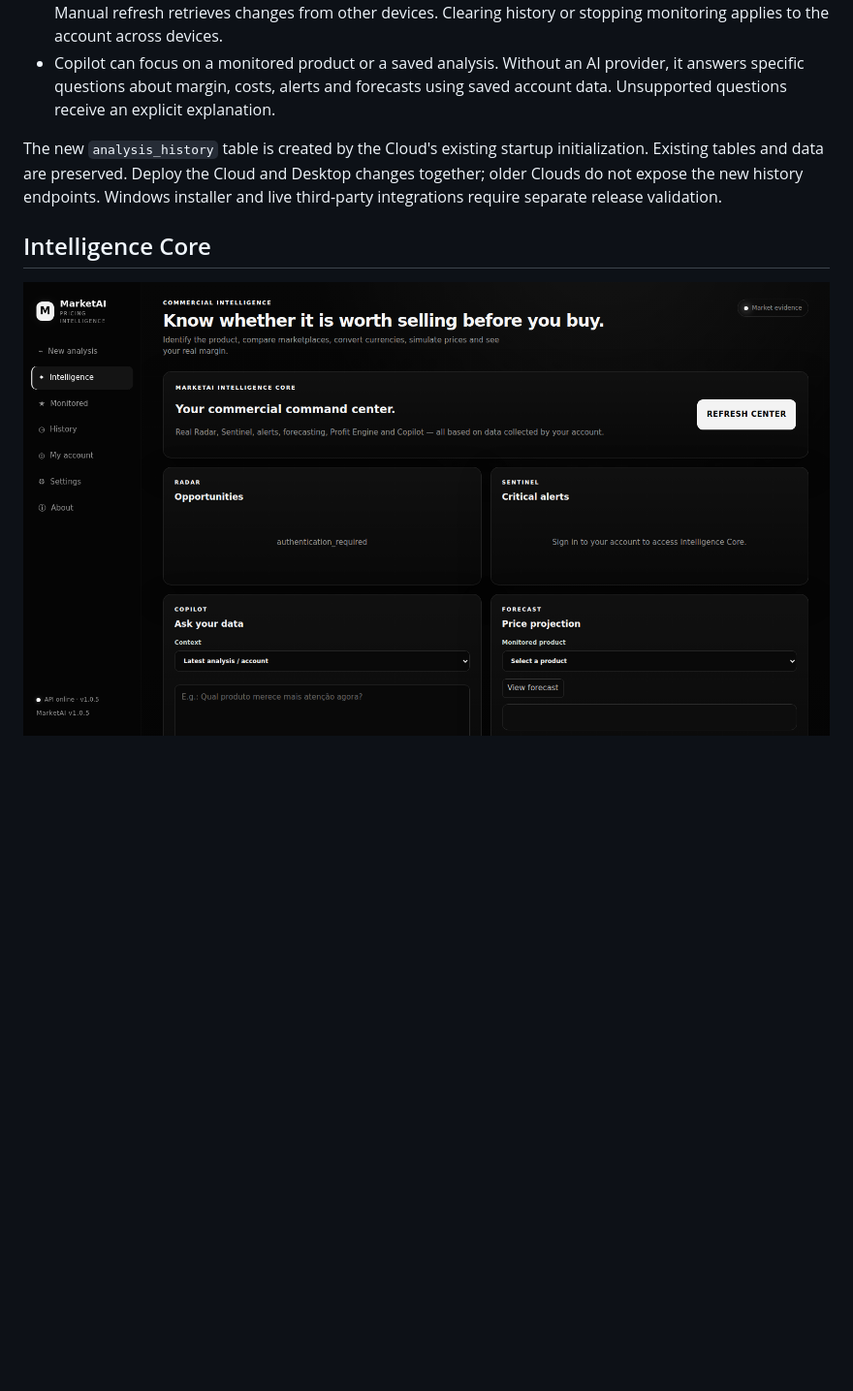
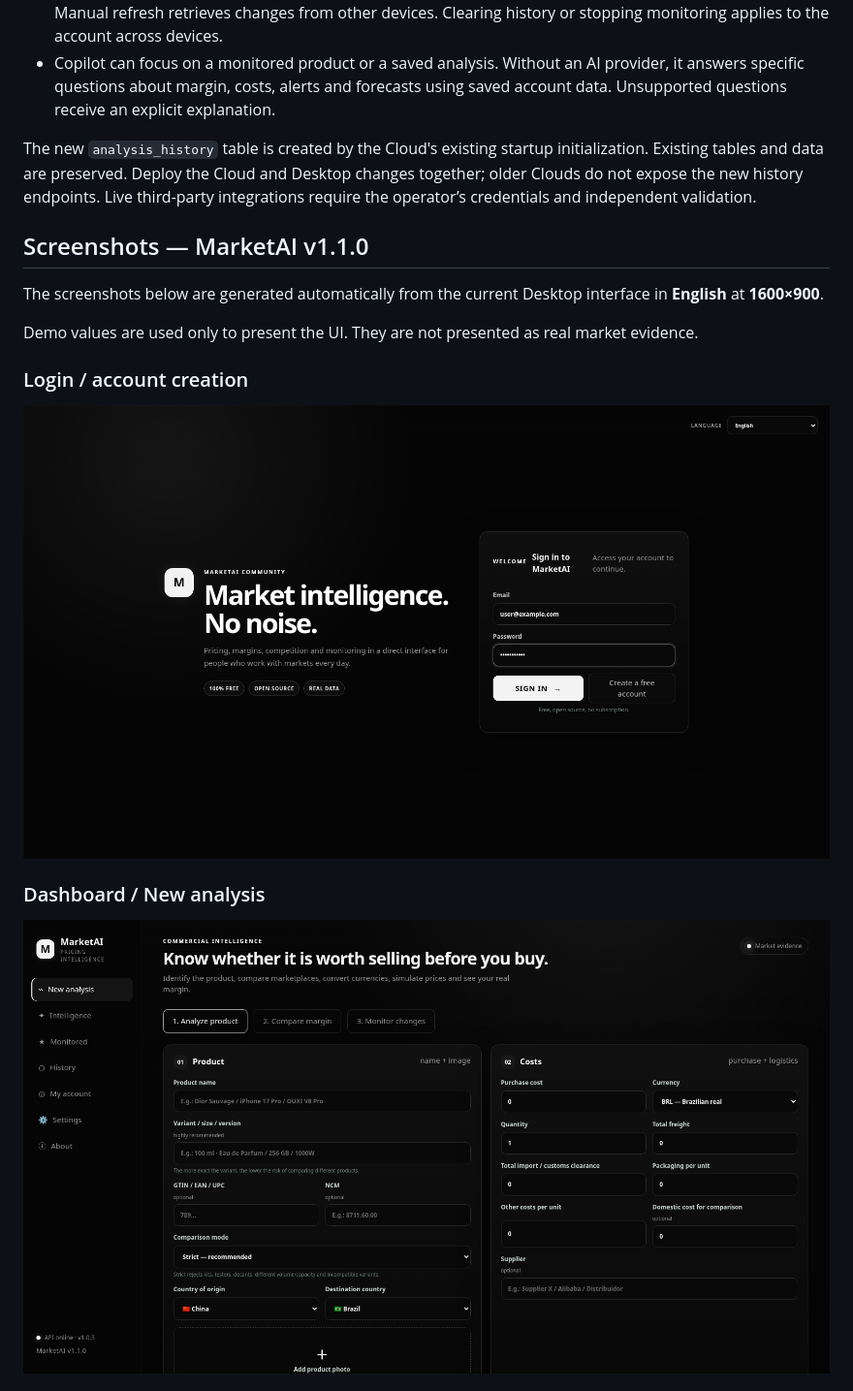
Before and after one commit to NyxPjct/MarketAI, a Markdown page: README.md, the part around the change printed below. Shown: that part at 97% size. GitHub-like rendering; pictures changed too: docs/screenshots/01-login-community-v1.1.0.png (added), docs/screenshots/02-dashboard-v1.1.0.png (added); blank space fills up the shorter version.

```diff
--- a/README.md
+++ b/README.md
@@ -129,8 +115,20 @@ Demo values are used only to present the UI. They are not presented as real mark
 - Monitored products use the Sentinel list on the Cloud, with device-local caches and explicit sync errors. Manual refresh retrieves changes from other devices. Clearing history or stopping monitoring applies to the account across devices.
 - Copilot can focus on a monitored product or a saved analysis. Without an AI provider, it answers specific questions about margin, costs, alerts and forecasts using saved account data. Unsupported questions receive an explicit explanation.
 
-The new `analysis_history` table is created by the Cloud's existing startup initialization. Existing tables and data are preserved. Deploy the Cloud and Desktop changes together; older Clouds do not expose the new history endpoints. Windows installer and live third-party integrations require separate release validation.
+The new `analysis_history` table is created by the Cloud's existing startup initialization. Existing tables and data are preserved. Deploy the Cloud and Desktop changes together; older Clouds do not expose the new history endpoints. Live third-party integrations require the operator’s credentials and independent validation.
 
-## Intelligence Core
 
-![MarketAI v1.0.5 — Intelligence Core](docs/screenshots/03-intelligence-core-v1.0.5.png)
+## Screenshots — MarketAI v1.1.0
+
+The screenshots below are generated automatically from the current Desktop interface in **English** at **1600×900**.
+
+Demo values are used only to present the UI. They are not presented as real market evidence.
+
+### Login / account creation
+
+![MarketAI v1.1.0 — Login](docs/screenshots/01-login-community-v1.1.0.png)
+
+### Dashboard / New analysis
+
+![MarketAI v1.1.0 — Dashboard](docs/screenshots/02-dashboard-v1.1.0.png)
+
```
Also changed, not shown: other parts of README.md (+7 -18 lines), docs/screenshots/03-intelligence-core-v1.1.0.png (added), docs/screenshots/04-my-account-v1.1.0.png (added), docs/screenshots/05-settings-v1.1.0.png (added), docs/screenshots/06-account-created-modal-v1.1.0.png (added), 11 other files.
